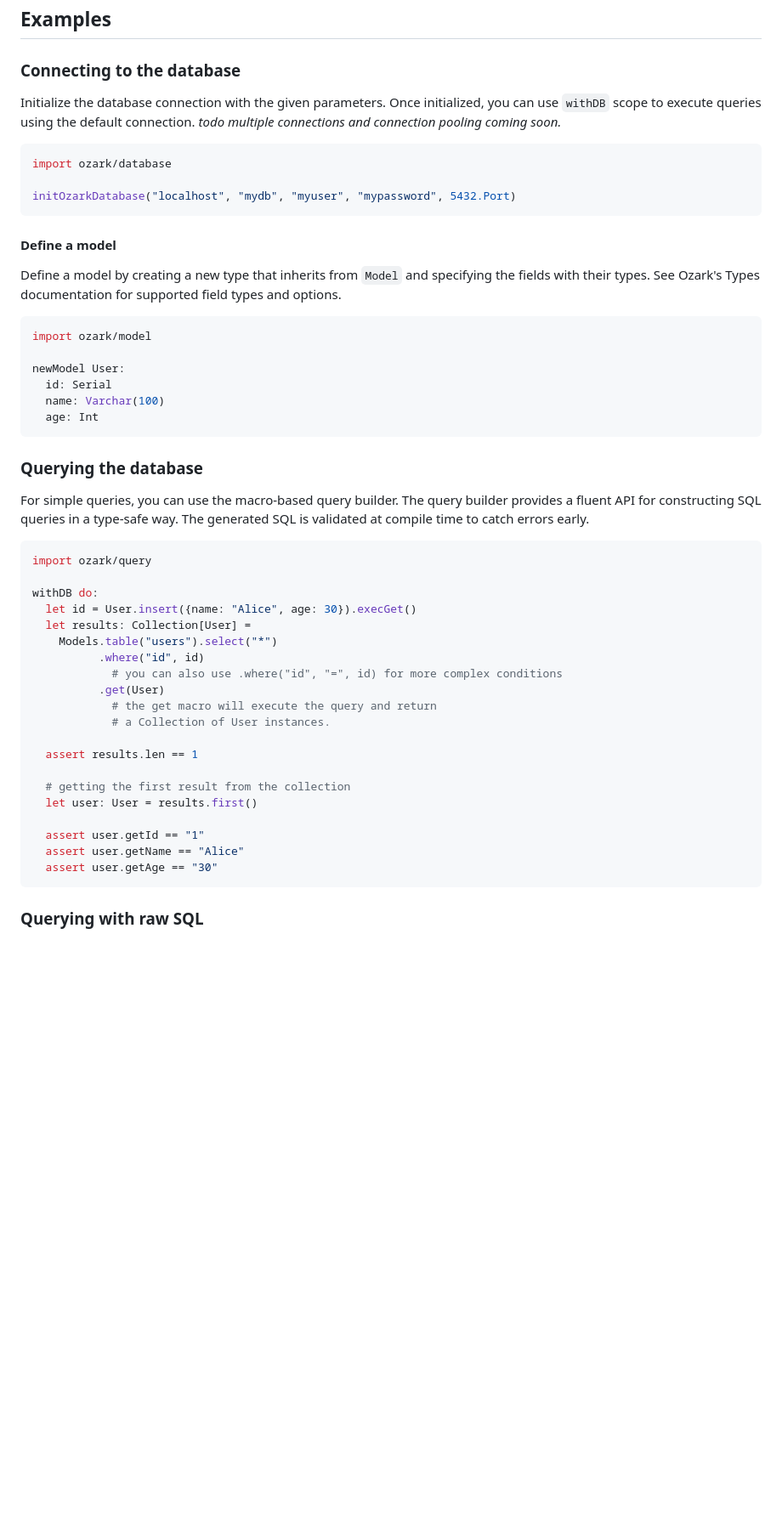
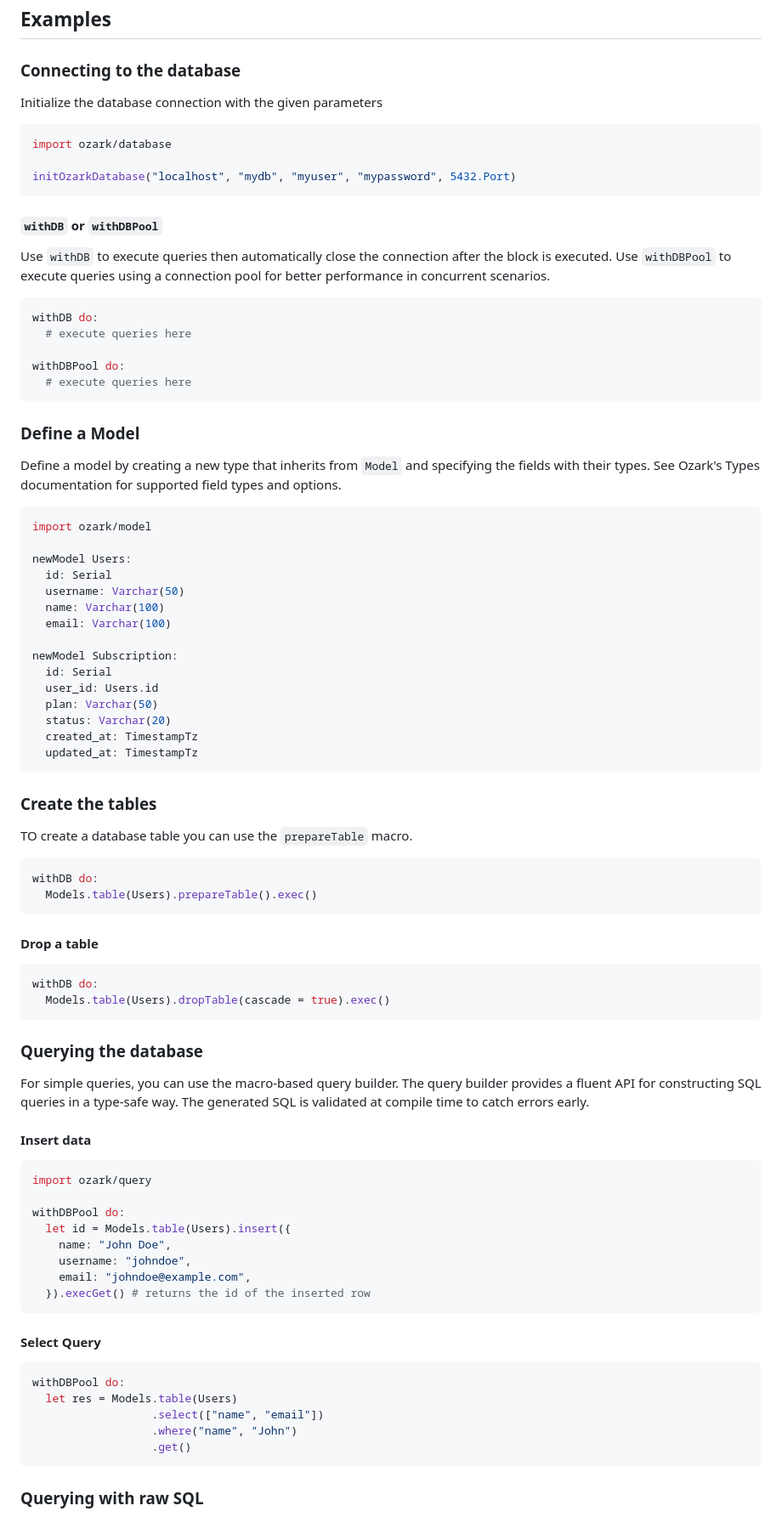
Before and after one commit to openpeeps/ozark, a Markdown page: README.md, the part around one of its changes. Shown at 85% size. Rendered like a GitHub page; blank space fills up the shorter version.

Commit message:
update
Signed-off-by: George Lemon <georgelemon@protonmail.com>

````diff
--- a/README.md
+++ b/README.md
@@ -25,49 +25,81 @@
 ## Examples
 
 ### Connecting to the database
-Initialize the database connection with the given parameters. Once initialized, you can use `withDB` scope to execute queries using the default connection. _todo multiple connections and connection pooling coming soon._
+Initialize the database connection with the given parameters
+
 ```nim
 import ozark/database
 
 initOzarkDatabase("localhost", "mydb", "myuser", "mypassword", 5432.Port)
 ```
 
-#### Define a model
+#### `withDB` or `withDBPool`
+Use `withDB` to execute queries then automatically close the connection after the block is executed. Use `withDBPool` to execute queries using a connection pool for better performance in concurrent scenarios.
+
+```nim
+withDB do:
+  # execute queries here
+
+withDBPool do:
+  # execute queries here
+```
+
+### Define a Model
 Define a model by creating a new type that inherits from `Model` and specifying the fields with their types. See Ozark's Types documentation for supported field types and options.
 
 ```nim
 import ozark/model
 
-newModel User:
+newModel Users:
   id: Serial
+  username: Varchar(50)
   name: Varchar(100)
-  age: Int
+  email: Varchar(100)
+
+newModel Subscription:
+  id: Serial
+  user_id: Users.id
+  plan: Varchar(50)
+  status: Varchar(20)
+  created_at: TimestampTz
+  updated_at: TimestampTz
+```
+
+### Create the tables
+TO create a database table you can use the `prepareTable` macro.
+```nim
+withDB do:
+  Models.table(Users).prepareTable().exec()
+```
+
+#### Drop a table
+```nim
+withDB do:
+  Models.table(Users).dropTable(cascade = true).exec()
 ```
 
 ### Querying the database
 For simple queries, you can use the macro-based query builder. The query builder provides a fluent API for constructing SQL queries in a type-safe way. The generated SQL is validated at compile time to catch errors early.
 
+#### Insert data
 ```nim
 import ozark/query
 
-withDB do:
-  let id = User.insert({name: "Alice", age: 30}).execGet()
-  let results: Collection[User] =
-    Models.table("users").select("*")
-          .where("id", id)
-            # you can also use .where("id", "=", id) for more complex conditions
-          .get(User)
-            # the get macro will execute the query and return
-            # a Collection of User instances.
+withDBPool do:
+  let id = Models.table(Users).insert({
+    name: "John Doe",
+    username: "johndoe",
+    email: "johndoe@example.com",
+  }).execGet() # returns the id of the inserted row
+```
 
-  assert results.len == 1
-
-  # getting the first result from the collection
-  let user: User = results.first()
-
-  assert user.getId == "1"
-  assert user.getName == "Alice"
-  assert user.getAge == "30"
+#### Select Query
+```nim
+withDBPool do:
+  let res = Models.table(Users)
+                  .select(["name", "email"])
+                  .where("name", "John")
+                  .get()
 ```
 
 ### Querying with raw SQL
````
Also changed, not shown: other parts of README.md (+1 -1 lines).
